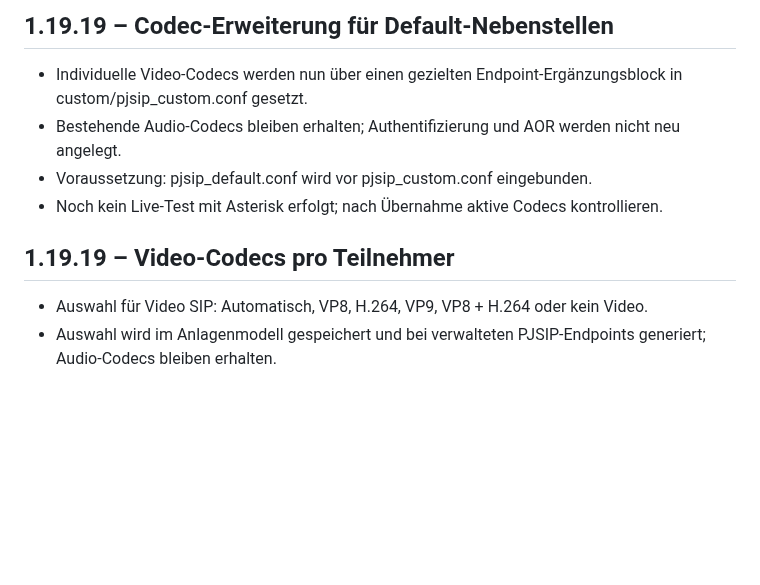
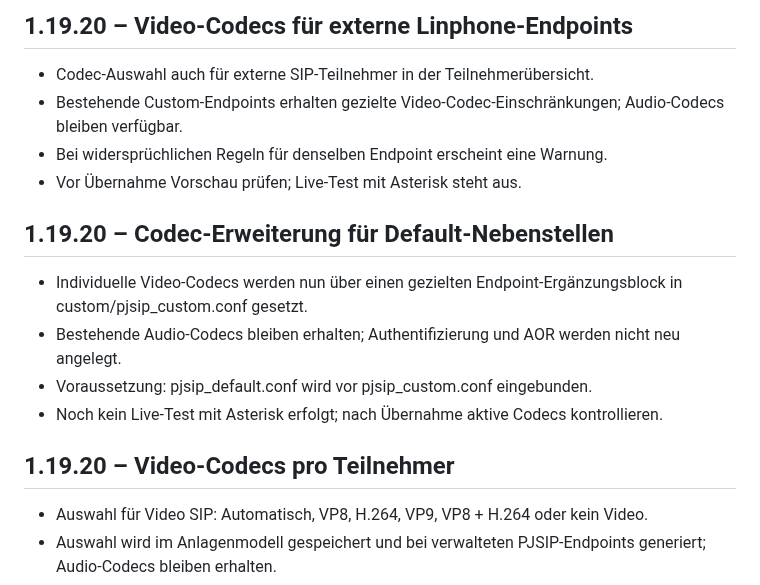
Before and after one commit to smartify-your-home/smartify-sip-manager, a Markdown page: smartify_sip_manager/CHANGELOG.md, the part around the change. GitHub-like rendering; blank space fills up the shorter version.

Commit message:
Release 1.19.20 with external Linphone codec controls

```diff
--- a/smartify_sip_manager/CHANGELOG.md
+++ b/smartify_sip_manager/CHANGELOG.md
@@ -1,10 +1,16 @@
-## 1.19.19 – Codec-Erweiterung für Default-Nebenstellen
+## 1.19.20 – Video-Codecs für externe Linphone-Endpoints
+- Codec-Auswahl auch für externe SIP-Teilnehmer in der Teilnehmerübersicht.
+- Bestehende Custom-Endpoints erhalten gezielte Video-Codec-Einschränkungen; Audio-Codecs bleiben verfügbar.
+- Bei widersprüchlichen Regeln für denselben Endpoint erscheint eine Warnung.
+- Vor Übernahme Vorschau prüfen; Live-Test mit Asterisk steht aus.
+
+## 1.19.20 – Codec-Erweiterung für Default-Nebenstellen
 - Individuelle Video-Codecs werden nun über einen gezielten Endpoint-Ergänzungsblock in custom/pjsip_custom.conf gesetzt.
 - Bestehende Audio-Codecs bleiben erhalten; Authentifizierung und AOR werden nicht neu angelegt.
 - Voraussetzung: pjsip_default.conf wird vor pjsip_custom.conf eingebunden.
 - Noch kein Live-Test mit Asterisk erfolgt; nach Übernahme aktive Codecs kontrollieren.
 
-## 1.19.19 – Video-Codecs pro Teilnehmer
+## 1.19.20 – Video-Codecs pro Teilnehmer
 - Auswahl für Video SIP: Automatisch, VP8, H.264, VP9, VP8 + H.264 oder kein Video.
 - Auswahl wird im Anlagenmodell gespeichert und bei verwalteten PJSIP-Endpoints generiert; Audio-Codecs bleiben erhalten.
 - Bei Asterisk-Default-Endpoints zeigt die Vorschau eine Warnung, da deren Codec-Freigaben nicht automatisch überschrieben werden.
```
